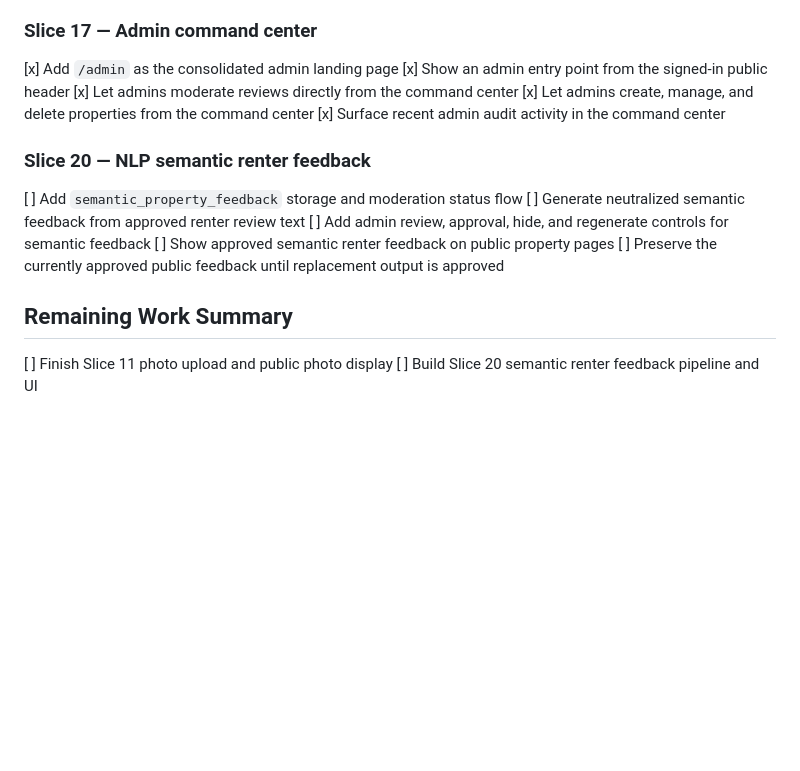
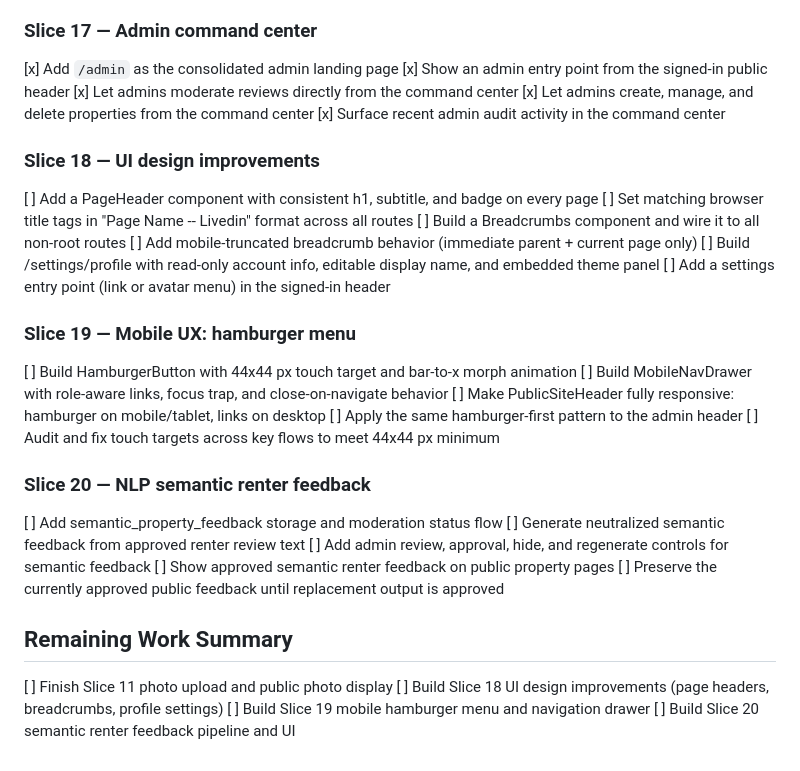
Before and after one commit to Edward-Montilla/teamrenter, a Markdown page: slices/checklist.md, the part around one of its changes. Drawn GitHub-style; blank space fills up the shorter version.

Commit message:
Added slices as guides for further development

```diff
--- a/slices/checklist.md
+++ b/slices/checklist.md
@@ -120,9 +120,26 @@ Checked items are already implemented or documented in the repo. Unchecked items
 [x] Let admins create, manage, and delete properties from the command center
 [x] Surface recent admin audit activity in the command center
 
+### Slice 18 — UI design improvements
+
+[ ] Add a PageHeader component with consistent h1, subtitle, and badge on every page
+[ ] Set matching browser title tags in "Page Name -- Livedin" format across all routes
+[ ] Build a Breadcrumbs component and wire it to all non-root routes
+[ ] Add mobile-truncated breadcrumb behavior (immediate parent + current page only)
+[ ] Build /settings/profile with read-only account info, editable display name, and embedded theme panel
+[ ] Add a settings entry point (link or avatar menu) in the signed-in header
+
+### Slice 19 — Mobile UX: hamburger menu
+
+[ ] Build HamburgerButton with 44x44 px touch target and bar-to-x morph animation
+[ ] Build MobileNavDrawer with role-aware links, focus trap, and close-on-navigate behavior
+[ ] Make PublicSiteHeader fully responsive: hamburger on mobile/tablet, links on desktop
+[ ] Apply the same hamburger-first pattern to the admin header
+[ ] Audit and fix touch targets across key flows to meet 44x44 px minimum
+
 ### Slice 20 — NLP semantic renter feedback
 
-[ ] Add `semantic_property_feedback` storage and moderation status flow
+[ ] Add semantic_property_feedback storage and moderation status flow
 [ ] Generate neutralized semantic feedback from approved renter review text
 [ ] Add admin review, approval, hide, and regenerate controls for semantic feedback
 [ ] Show approved semantic renter feedback on public property pages
@@ -131,4 +148,6 @@ Checked items are already implemented or documented in the repo. Unchecked items
 ## Remaining Work Summary
 
 [ ] Finish Slice 11 photo upload and public photo display
+[ ] Build Slice 18 UI design improvements (page headers, breadcrumbs, profile settings)
+[ ] Build Slice 19 mobile hamburger menu and navigation drawer
 [ ] Build Slice 20 semantic renter feedback pipeline and UI
```
Also changed, not shown: other parts of slices/checklist.md (+1 -1 lines), slices/18-slice-ui-design-improvements.md (added, +168 -0 lines), slices/19-slice-mobile-ux-hamburger-menu.md (added, +191 -0 lines).
